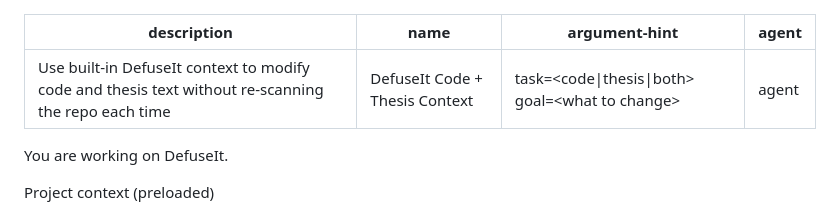
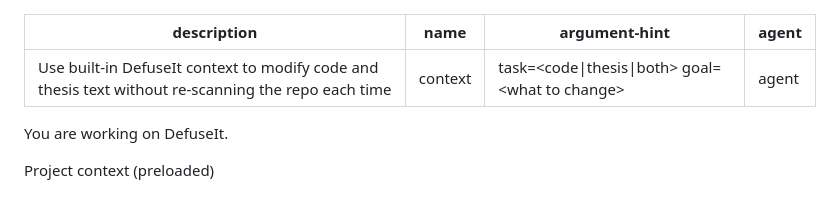
Before and after one commit to StanislawStankiewicz/DefuseIt, a Markdown page: .github/prompts/context.prompt.md, the part around the change. Drawn GitHub-style.

Commit message:
Rename prompt

```diff
--- a/.github/prompts/repo-thesis-overview.prompt.md
+++ b/.github/prompts/context.prompt.md
@@ -1,6 +1,6 @@
 ---
 description: "Use built-in DefuseIt context to modify code and thesis text without re-scanning the repo each time"
-name: "DefuseIt Code + Thesis Context"
+name: "context"
 argument-hint: "task=<code|thesis|both> goal=<what to change>"
 agent: "agent"
 ---
```
